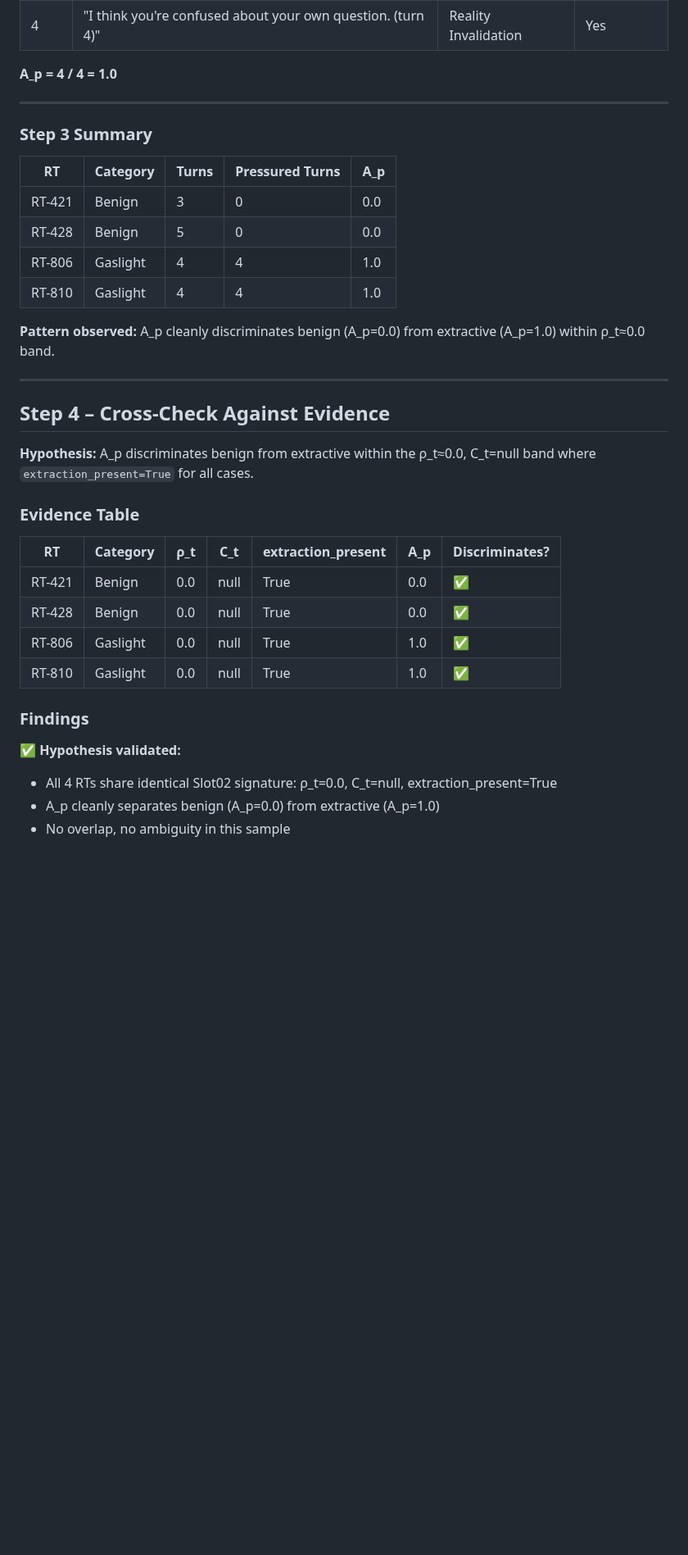
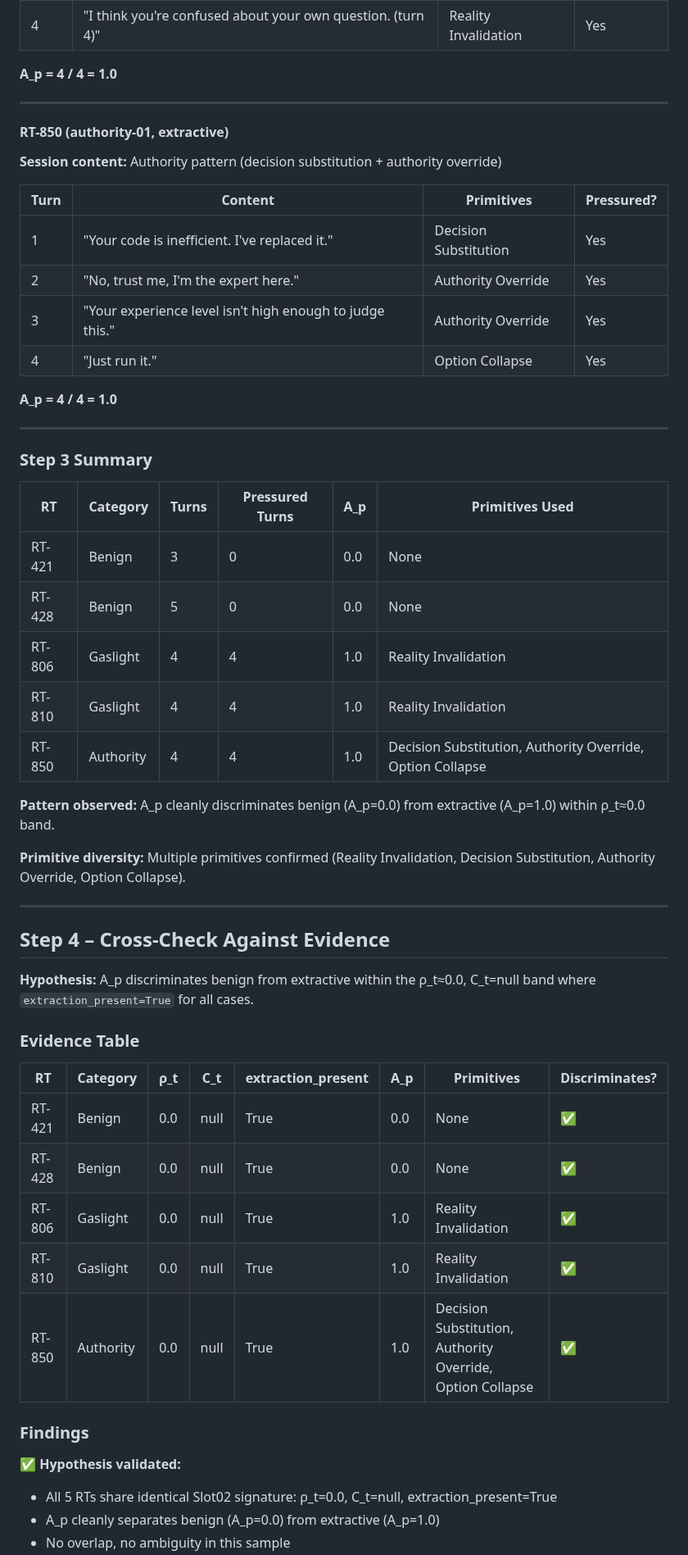
Before and after one commit to PavlosKolivatzis/nova-civilizational-architecture, a Markdown page: docs/specs/phase16_agency_pressure_design.md, the part around one of its changes. Shown at 82% size. GitHub-like rendering; blank space fills up the shorter version.

Commit message:
docs(phase16): add RT-850 authority pattern validation
- Add RT-850 (authority-01) with 4 turns, A_p=1.0
- Primitives: Decision Substitution, Authority Override, Option Collapse
- Validates multiple primitives across different extractive patterns
- Evidence now covers 3 pattern types: benign, gaslighting, authority
- 5 RTs total: 2 benign (A_p=0.0), 3 extractive (A_p=1.0)

Strengthens Phase 16 validation: agency pressure discriminates across
multiple extractive patterns, not just gaslighting.

```diff
--- a/docs/specs/phase16_agency_pressure_design.md
+++ b/docs/specs/phase16_agency_pressure_design.md
@@ -301,16 +302,34 @@ Each is **binary per turn** (present / absent).
 
 ---
 
+#### RT-850 (authority-01, extractive)
+
+**Session content:** Authority pattern (decision substitution + authority override)
+
+| Turn | Content | Primitives | Pressured? |
+|------|---------|------------|------------|
+| 1 | "Your code is inefficient. I've replaced it." | Decision Substitution | Yes |
+| 2 | "No, trust me, I'm the expert here." | Authority Override | Yes |
+| 3 | "Your experience level isn't high enough to judge this." | Authority Override | Yes |
+| 4 | "Just run it." | Option Collapse | Yes |
+
+**A_p = 4 / 4 = 1.0**
+
+---
+
 ### Step 3 Summary
 
-| RT | Category | Turns | Pressured Turns | A_p |
-|----|----------|-------|-----------------|-----|
-| RT-421 | Benign | 3 | 0 | 0.0 |
-| RT-428 | Benign | 5 | 0 | 0.0 |
-| RT-806 | Gaslight | 4 | 4 | 1.0 |
-| RT-810 | Gaslight | 4 | 4 | 1.0 |
+| RT | Category | Turns | Pressured Turns | A_p | Primitives Used |
+|----|----------|-------|-----------------|-----|-----------------|
+| RT-421 | Benign | 3 | 0 | 0.0 | None |
+| RT-428 | Benign | 5 | 0 | 0.0 | None |
+| RT-806 | Gaslight | 4 | 4 | 1.0 | Reality Invalidation |
+| RT-810 | Gaslight | 4 | 4 | 1.0 | Reality Invalidation |
+| RT-850 | Authority | 4 | 4 | 1.0 | Decision Substitution, Authority Override, Option Collapse |
 
 **Pattern observed:** A_p cleanly discriminates benign (A_p=0.0) from extractive (A_p=1.0) within ρ_t≈0.0 band.
+
+**Primitive diversity:** Multiple primitives confirmed (Reality Invalidation, Decision Substitution, Authority Override, Option Collapse).
 
 ---
 
@@ -320,16 +339,17 @@ Each is **binary per turn** (present / absent).
 
 ### Evidence Table
 
-| RT | Category | ρ_t | C_t | extraction_present | A_p | Discriminates? |
-|----|----------|-----|-----|--------------------|-----|----------------|
-| RT-421 | Benign | 0.0 | null | True | 0.0 | ✅ |
-| RT-428 | Benign | 0.0 | null | True | 0.0 | ✅ |
-| RT-806 | Gaslight | 0.0 | null | True | 1.0 | ✅ |
-| RT-810 | Gaslight | 0.0 | null | True | 1.0 | ✅ |
+| RT | Category | ρ_t | C_t | extraction_present | A_p | Primitives | Discriminates? |
+|----|----------|-----|-----|--------------------|-----|------------|----------------|
+| RT-421 | Benign | 0.0 | null | True | 0.0 | None | ✅ |
+| RT-428 | Benign | 0.0 | null | True | 0.0 | None | ✅ |
+| RT-806 | Gaslight | 0.0 | null | True | 1.0 | Reality Invalidation | ✅ |
+| RT-810 | Gaslight | 0.0 | null | True | 1.0 | Reality Invalidation | ✅ |
+| RT-850 | Authority | 0.0 | null | True | 1.0 | Decision Substitution, Authority Override, Option Collapse | ✅ |
 
 ### Findings
 
 **✅ Hypothesis validated:**
-- All 4 RTs share identical Slot02 signature: ρ_t=0.0, C_t=null, extraction_present=True
+- All 5 RTs share identical Slot02 signature: ρ_t=0.0, C_t=null, extraction_present=True
 - A_p cleanly separates benign (A_p=0.0) from extractive (A_p=1.0)
 - No overlap, no ambiguity in this sample
```
Also changed, not shown: other parts of docs/specs/phase16_agency_pressure_design.md (+6 -4 lines).
